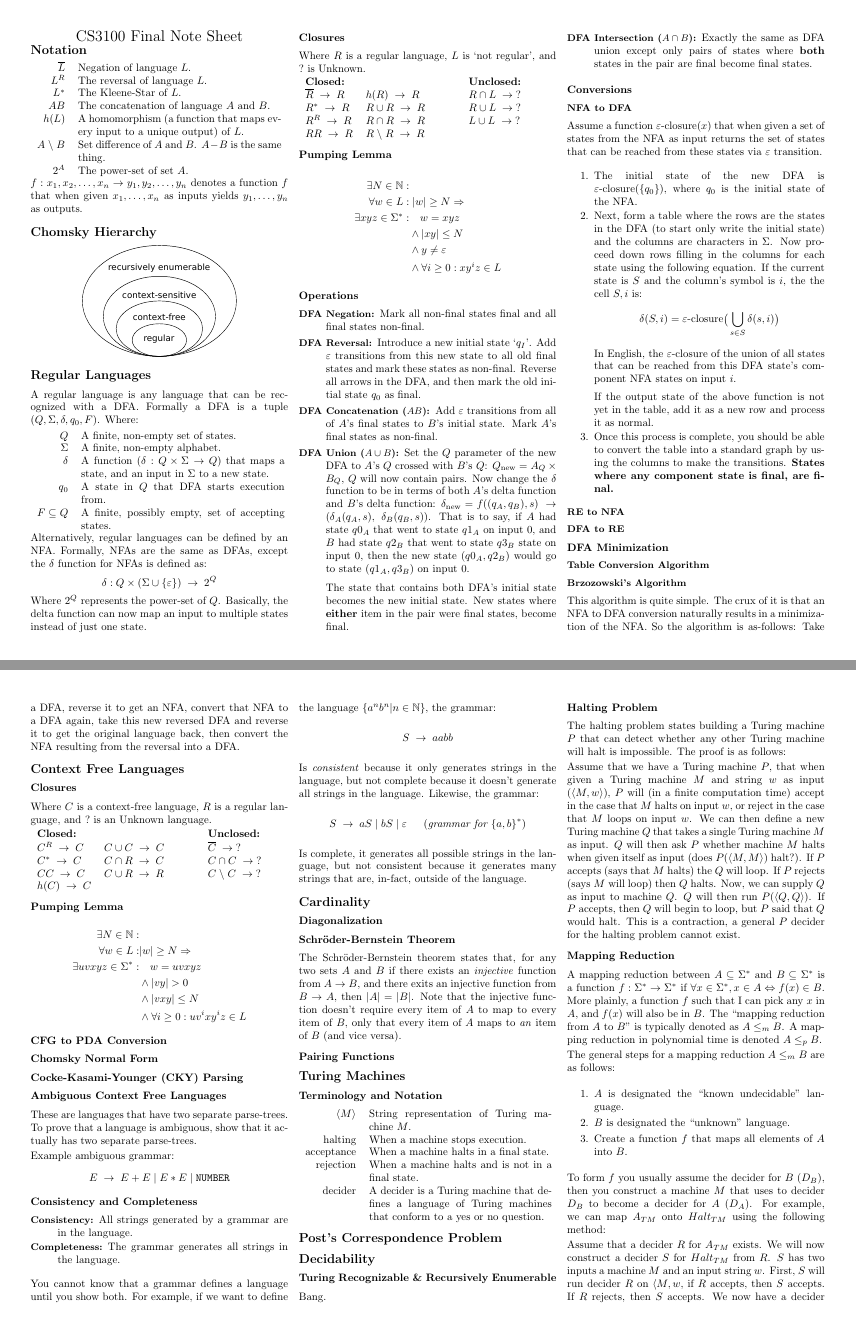
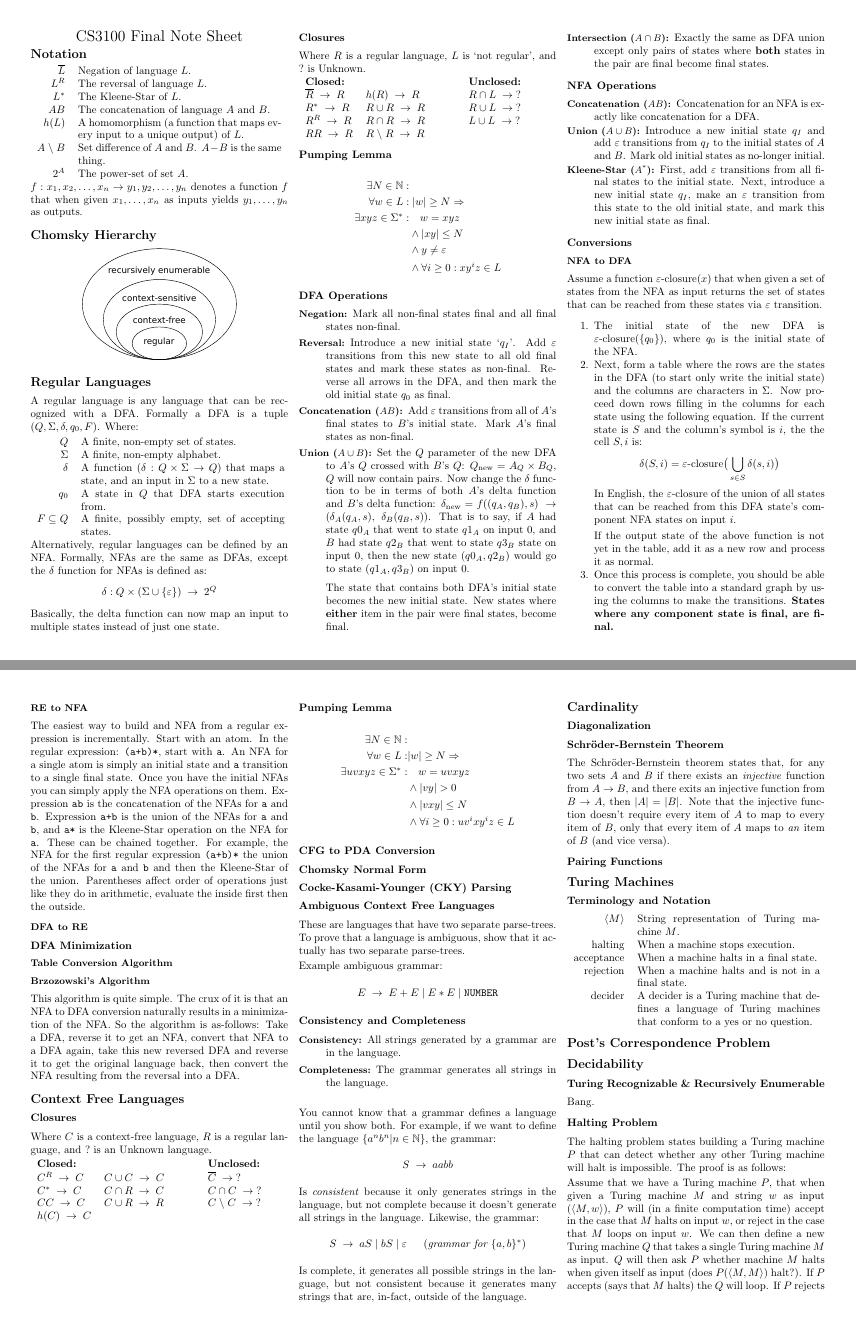
Before and after one commit to Joshkunz/cs3100-notes, a LaTeX document (notes.tex, which reads regular.tex): pages 1 and 2 of 3, joined at a grey line. Compiled offline with pdfLaTeX.

Commit message:
Added RE -> NFA stuff.

```diff
--- a/regular.tex
+++ b/regular.tex
@@ -14,7 +14,7 @@ the same as DFAs, except the $\delta$ function for NFAs is defined as:
 \[
     \delta : Q \times (\Sigma \cup \{\varepsilon\}) \spto 2^Q
 \]
-Where $2^Q$ represents the power-set of $Q$. Basically, the delta function can
+Basically, the delta function can
 now map an input to multiple states instead of just one state.
 
 \subsection{Closures}
@@ -41,21 +41,21 @@ $RR \spto R$           & $R \spbackslash R \spto R$ & \\
                           & \land y \neq \varepsilon \\
                           & \land \forall i \geq 0: xy^iz \in L
 \end{align*}
-\subsection{Operations}
+\subsection{DFA Operations}
 \begin{description}
-    \item[{\small DFA Negation:}] Mark all non-final states final and all final
+    \item[{\small Negation:}] Mark all non-final states final and all final
     states non-final.
 
-    \item[{\small DFA Reversal:}] Introduce a new initial state `$q_I$'. Add $\varepsilon$
+    \item[{\small Reversal:}] Introduce a new initial state `$q_I$'. Add $\varepsilon$
     transitions from this new state to all old final states and mark these states
     as non-final. Reverse all arrows in the DFA, and then mark the old initial
     state $q_0$ as final.
 
-    \item[{\small DFA Concatenation ($AB$):}] Add $\varepsilon$ transitions from
+    \item[{\small Concatenation ($AB$):}] Add $\varepsilon$ transitions from
     all of $A$'s final states to $B$'s initial state. Mark $A$'s final states
     as non-final.
 
-    \item[{\small DFA Union ($A \cup B$):}] Set the $Q$ parameter of the new
+    \item[{\small Union ($A \cup B$):}] Set the $Q$ parameter of the new
     DFA to $A$'s $Q$ crossed with $B$'s $Q$: $Q_{\text{new}} = A_Q \times B_Q$,
     $Q$ will now contain pairs. Now change the $\delta$ function to be in terms
     of both $A$'s delta function and $B$'s delta function:
@@ -68,9 +68,22 @@ $RR \spto R$           & $R \spbackslash R \spto R$ & \\
     New states where \textbf{either} item in the pair were final states, become
     final.
 
-    \item[{\small DFA Intersection ($A \cap B$):}] Exactly the same as DFA union
+    \item[{\small Intersection ($A \cap B$):}] Exactly the same as DFA union
     except only pairs of states where \textbf{both} states in the pair are final
     become final states.
+\end{description}
+
+\subsection{NFA Operations}
+\begin{description}
+    \item[{\small Concatenation ($AB$):}] Concatenation for an NFA is exactly
+    like concatenation for a DFA.
+    \item[{\small Union ($A \cup B$):}] Introduce a new initial state $q_I$ and
+    add $\varepsilon$ transitions from $q_I$ to the initial states of $A$ and
+    $B$. Mark old initial states as no-longer initial.
+    \item[{\small Kleene-Star ($A^*$):}] First, add $\varepsilon$ transitions from
+    all final states to the initial state. Next, introduce a new initial state $q_I$,
+    make an $\varepsilon$ transition from this state to the old initial state,
+    and mark this new initial state as final.
 \end{description}
 
 \subsection{Conversions}
@@ -100,6 +113,18 @@ via $\varepsilon$ transition.
     \textbf{States where any component state is final, are final.}
 \end{enumerate}
 \subsubsection{RE to NFA}
+The easiest way to build and NFA from a regular expression is incrementally. Start
+with an atom. In the regular expression: \verb|(a+b)*|, start with \verb|a|. An
+NFA for a single atom is simply an initial state and \verb|a| transition to a
+single final state. Once you have the initial NFAs you can simply apply the
+NFA operations on them. Expression \verb|ab| is the concatenation of the NFAs
+for \verb|a| and \verb|b|. Expression \verb|a+b| is the union of the NFAs for
+\verb|a| and \verb|b|, and \verb|a*| is the Kleene-Star operation on the NFA for
+\verb|a|. These can be chained together. For example, the NFA for the first
+regular expression \verb|(a+b)*| the union of the NFAs for \verb|a| and \verb|b|
+and then the Kleene-Star of the union. Parentheses affect order of operations
+just like they do in arithmetic, evaluate the inside first then the outside.
+
 \subsubsection{DFA to RE}
 
 % -! DFA minimization
```
Also changed, not shown: notes.pdf.
